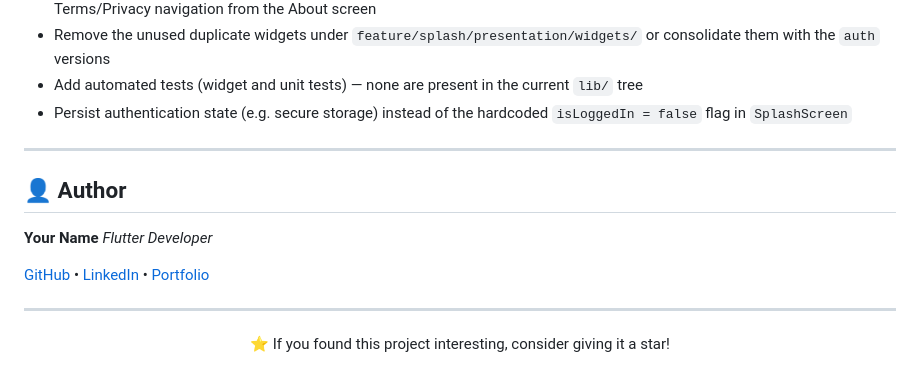
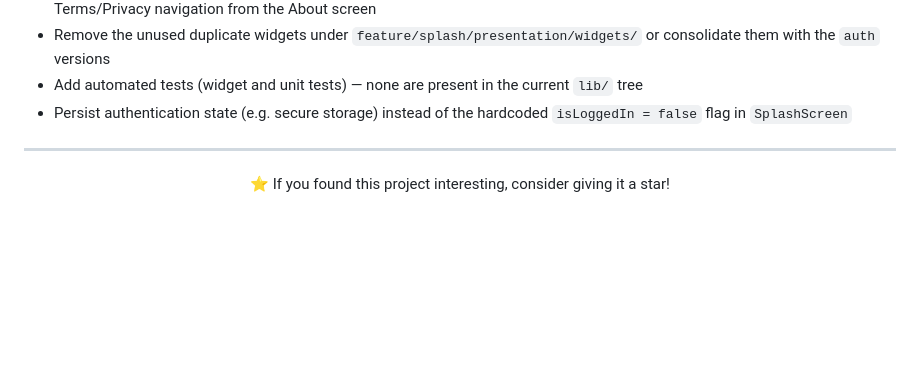
Before and after one commit to SaadSinan-dev/TarasullApp, a Markdown page: README.md, the part around the change. GitHub-like rendering; blank space fills up the shorter version.

```diff
--- a/README.md
+++ b/README.md
@@ -258,14 +258,7 @@ flutter run
 
 ---
 
-## 👤 Author
 
-**Your Name**
-*Flutter Developer*
-
-[GitHub](#) • [LinkedIn](#) • [Portfolio](#)
-
----
 
 <div align="center">
 
```
